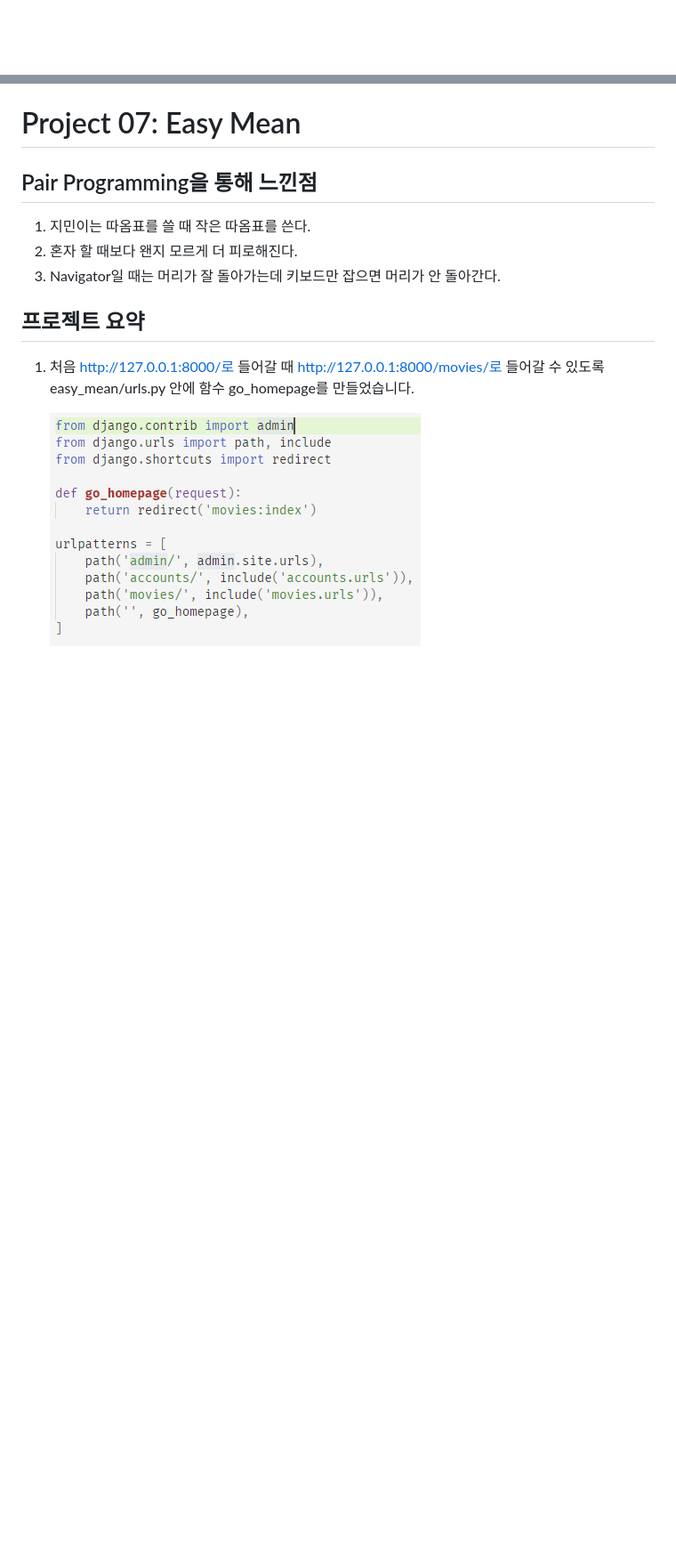
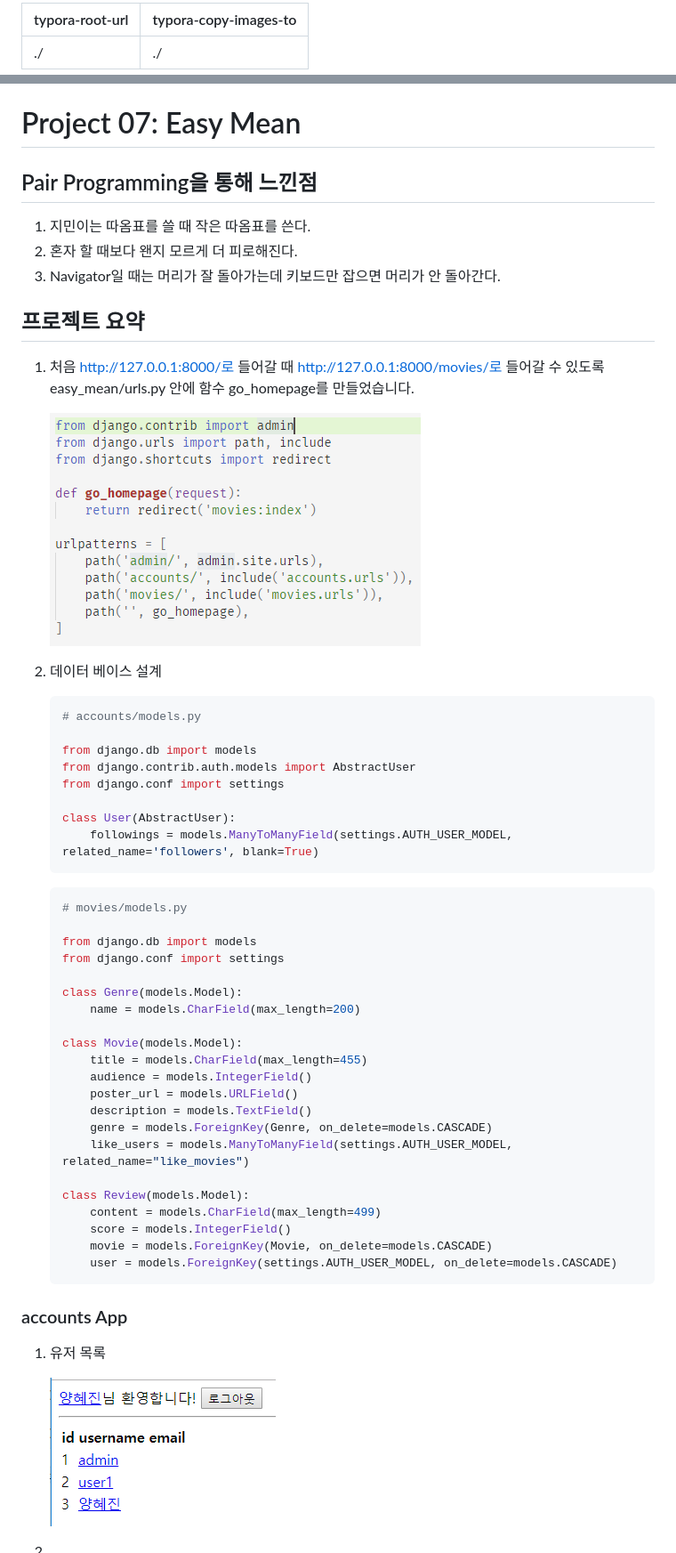
Before and after one commit to qquokka/pjt07, a Markdown page: README.md, 2 parts joined by grey strips. Shown: that part at 89% size. Drawn GitHub-style; pictures changed too: images/유저 목록.PNG (added); blank space fills up the shorter version.

````diff
--- a/README.md
+++ b/README.md
@@ -1,3 +1,8 @@
+---
+typora-root-url: ./
+typora-copy-images-to: ./
+---
+
 # Project 07: Easy Mean
 
 ##	Pair Programming을 통해 느낀점
@@ -11,3 +16,48 @@
 1. 처음 http://127.0.0.1:8000/로 들어갈 때 http://127.0.0.1:8000/movies/로 들어갈 수 있도록 easy_mean/urls.py 안에 함수 go_homepage를 만들었습니다.
 
    ![홈페이지](images/%ED%99%88%ED%8E%98%EC%9D%B4%EC%A7%80.PNG)
+
+2. 데이터 베이스 설계
+
+   ```python
+   # accounts/models.py
+
+   from django.db import models
+   from django.contrib.auth.models import AbstractUser
+   from django.conf import settings
+
+   class User(AbstractUser):
+       followings = models.ManyToManyField(settings.AUTH_USER_MODEL, related_name='followers', blank=True)
+   ```
+
+   ```python
+   # movies/models.py
+
+   from django.db import models
+   from django.conf import settings
+
+   class Genre(models.Model):
+       name = models.CharField(max_length=200)
+
+   class Movie(models.Model):
+       title = models.CharField(max_length=455)
+       audience = models.IntegerField()
+       poster_url = models.URLField()
+       description = models.TextField()
+       genre = models.ForeignKey(Genre, on_delete=models.CASCADE)
+       like_users = models.ManyToManyField(settings.AUTH_USER_MODEL, related_name="like_movies")
+
+   class Review(models.Model):
+       content = models.CharField(max_length=499)
+       score = models.IntegerField()
+       movie = models.ForeignKey(Movie, on_delete=models.CASCADE)
+       user = models.ForeignKey(settings.AUTH_USER_MODEL, on_delete=models.CASCADE)
+   ```
+
+### accounts App
+
+1. 유저 목록
+
+   ![유저 목록](images/%EC%9C%A0%EC%A0%80%20%EB%AA%A9%EB%A1%9D.PNG)
+
+2.
````
Also changed, not shown: 유저 목록.PNG (added), 3 other files.
